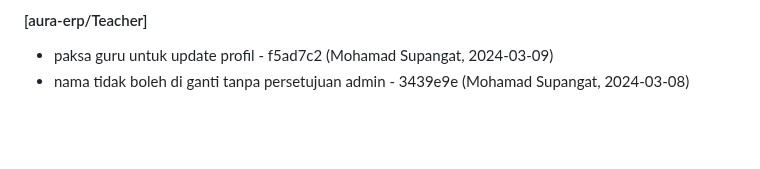
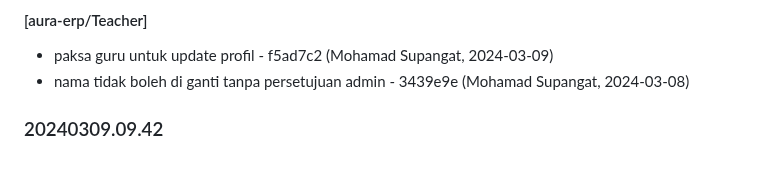
Before and after one commit to aurakomputer/sekolahku, a Markdown page: CHANGELOG.md, the part around the change. GitHub-like rendering; blank space fills up the shorter version.

Commit message:
Changelog Version: 20240309.09.42

```diff
--- a/CHANGELOG.md
+++ b/CHANGELOG.md
@@ -954,3 +954,6 @@
 #### [aura-erp/Teacher]
 - paksa guru untuk update profil - f5ad7c2 (Mohamad Supangat, 2024-03-09)
 - nama tidak boleh di ganti tanpa persetujuan admin - 3439e9e (Mohamad Supangat, 2024-03-08)
+
+
+### 20240309.09.42
```
